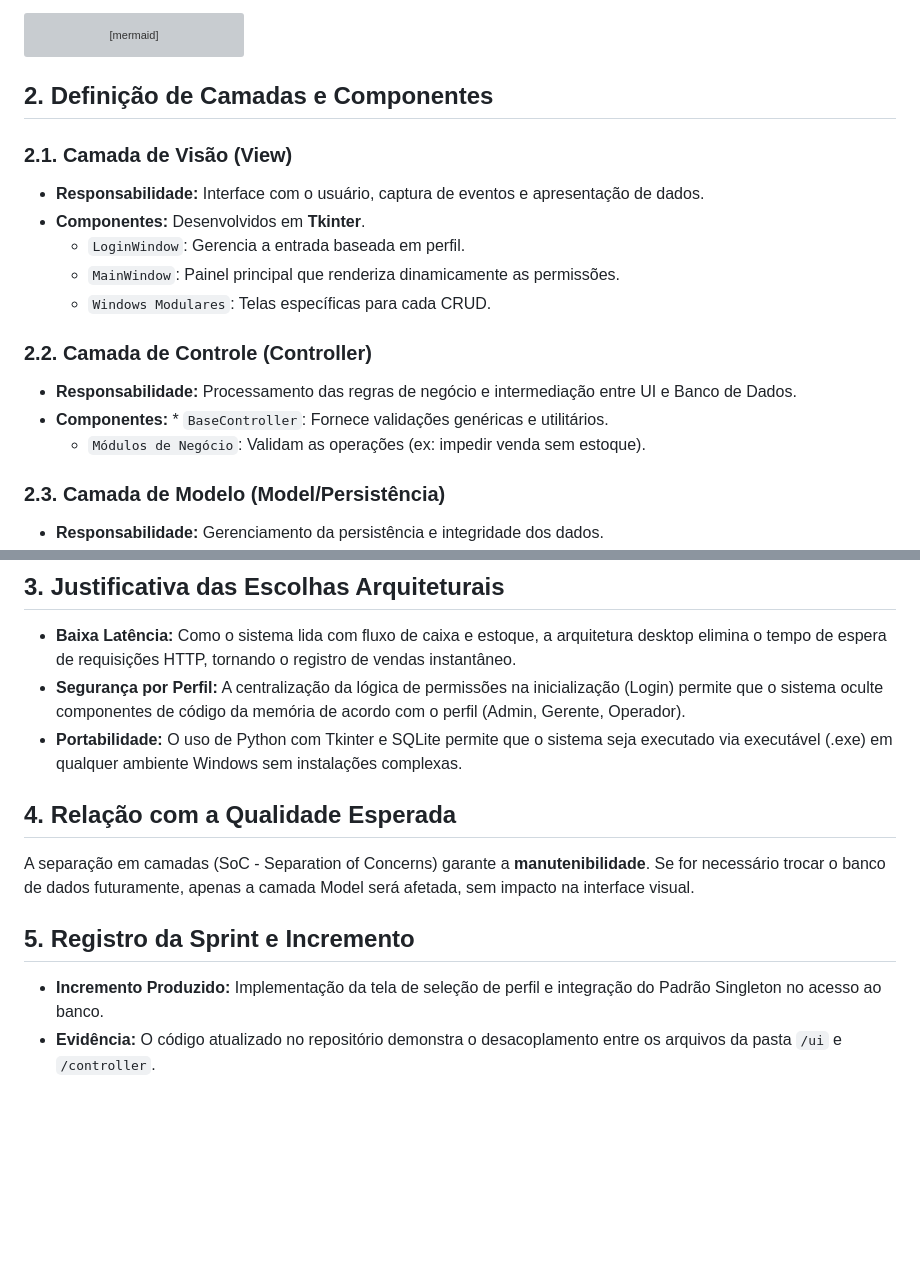
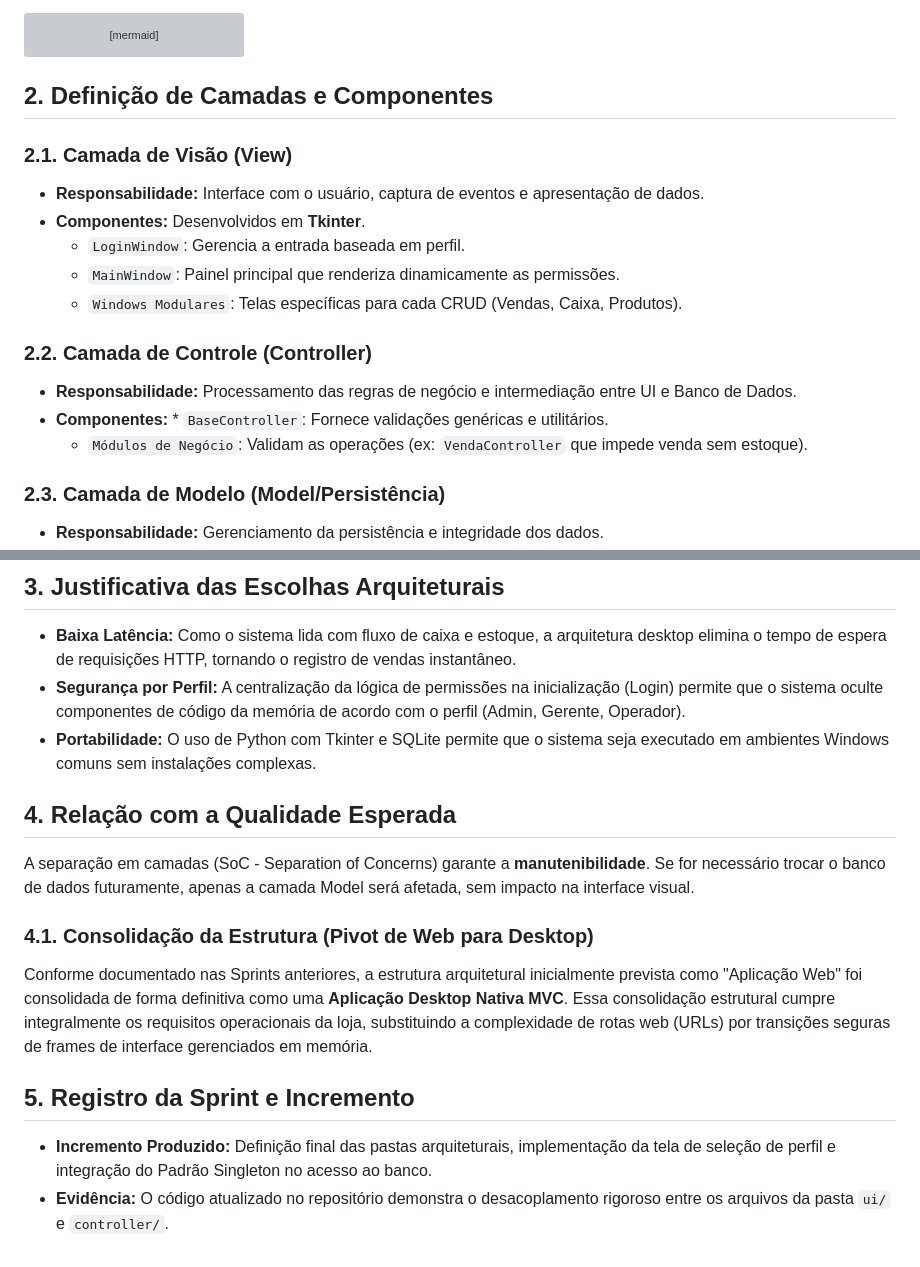
Before and after one commit to carlettoronan/sistema-estoque-eng-software, a Markdown page: docs/sprints/sprint-06.md, 2 parts joined by grey strips. GitHub-like rendering; blank space fills up the shorter version; grey boxes are pictures that could not be loaded.

Commit message:
Update sprint-06
Revisão e clareza

````diff
--- a/docs/sprints/sprint-06.md
+++ b/docs/sprints/sprint-06.md
@@ -38,7 +38,6 @@ classDiagram
     CaixaController --> Database : Persiste
 ```
 
-
 ## 2. Definição de Camadas e Componentes
 
 ### 2.1. Camada de Visão (View)
@@ -46,12 +45,12 @@ classDiagram
 * **Componentes:** Desenvolvidos em **Tkinter**.
     * `LoginWindow`: Gerencia a entrada baseada em perfil.
     * `MainWindow`: Painel principal que renderiza dinamicamente as permissões.
-    * `Windows Modulares`: Telas específicas para cada CRUD.
+    * `Windows Modulares`: Telas específicas para cada CRUD (Vendas, Caixa, Produtos).
 
 ### 2.2. Camada de Controle (Controller)
 * **Responsabilidade:** Processamento das regras de negócio e intermediação entre UI e Banco de Dados.
 * **Componentes:** * `BaseController`: Fornece validações genéricas e utilitários.
-    * `Módulos de Negócio`: Validam as operações (ex: impedir venda sem estoque).
+    * `Módulos de Negócio`: Validam as operações (ex: `VendaController` que impede venda sem estoque).
 
 ### 2.3. Camada de Modelo (Model/Persistência)
 * **Responsabilidade:** Gerenciamento da persistência e integridade dos dados.
@@ -61,11 +60,14 @@ classDiagram
 ## 3. Justificativa das Escolhas Arquiteturais
 * **Baixa Latência:** Como o sistema lida com fluxo de caixa e estoque, a arquitetura desktop elimina o tempo de espera de requisições HTTP, tornando o registro de vendas instantâneo.
 * **Segurança por Perfil:** A centralização da lógica de permissões na inicialização (Login) permite que o sistema oculte componentes de código da memória de acordo com o perfil (Admin, Gerente, Operador).
-* **Portabilidade:** O uso de Python com Tkinter e SQLite permite que o sistema seja executado via executável (.exe) em qualquer ambiente Windows sem instalações complexas.
+* **Portabilidade:** O uso de Python com Tkinter e SQLite permite que o sistema seja executado em ambientes Windows comuns sem instalações complexas.
 
 ## 4. Relação com a Qualidade Esperada
 A separação em camadas (SoC - Separation of Concerns) garante a **manutenibilidade**. Se for necessário trocar o banco de dados futuramente, apenas a camada Model será afetada, sem impacto na interface visual.
 
+### 4.1. Consolidação da Estrutura (Pivot de Web para Desktop)
+Conforme documentado nas Sprints anteriores, a estrutura arquitetural inicialmente prevista como "Aplicação Web" foi consolidada de forma definitiva como uma **Aplicação Desktop Nativa MVC**. Essa consolidação estrutural cumpre integralmente os requisitos operacionais da loja, substituindo a complexidade de rotas web (URLs) por transições seguras de frames de interface gerenciados em memória.
+
 ## 5. Registro da Sprint e Incremento
-* **Incremento Produzido:** Implementação da tela de seleção de perfil e integração do Padrão Singleton no acesso ao banco.
-* **Evidência:** O código atualizado no repositório demonstra o desacoplamento entre os arquivos da pasta `/ui` e `/controller`.
+* **Incremento Produzido:** Definição final das pastas arquiteturais, implementação da tela de seleção de perfil e integração do Padrão Singleton no acesso ao banco.
+* **Evidência:** O código atualizado no repositório demonstra o desacoplamento rigoroso entre os arquivos da pasta `ui/` e `controller/`.
````
